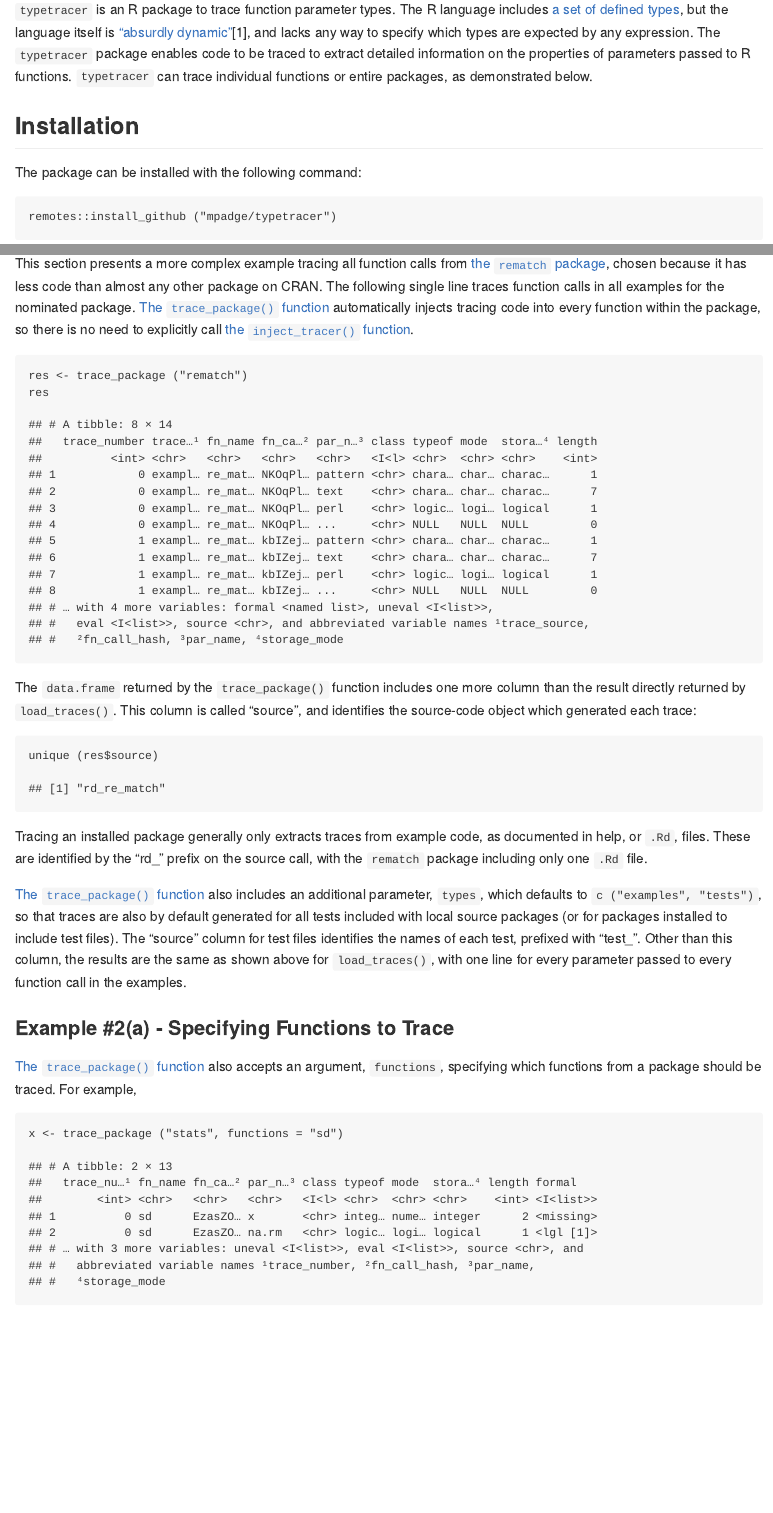
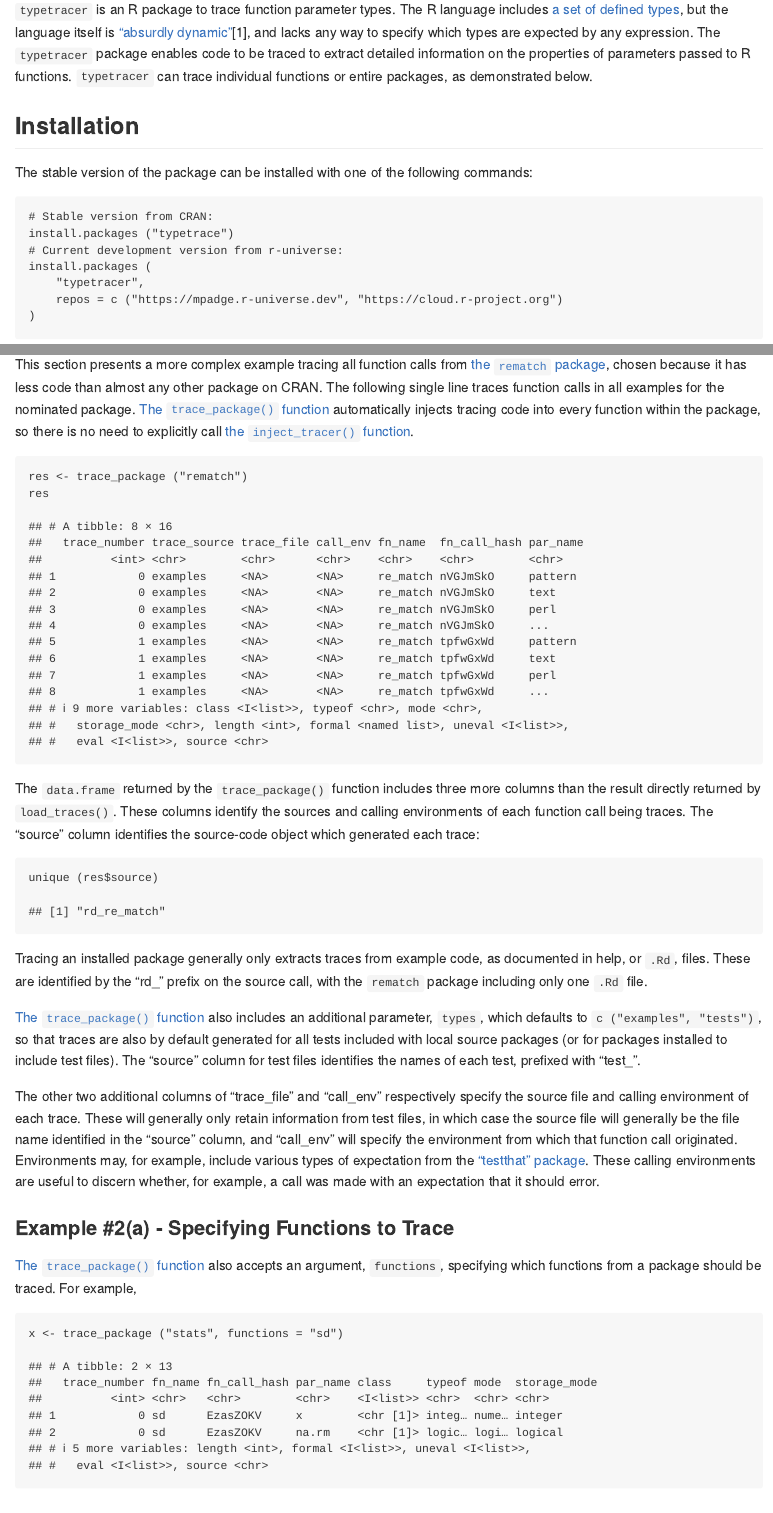
Before and after one commit to mpadge/typetracer, an R Markdown document (README.Rmd): the page in a window 1100 px wide, from 110 px down, and a second part further down, joined at a grey line. The pictures show the output file README.md that the author committed with the source, drawn offline in the style of GitHub; badge pictures from the web are left out.

Commit message:
update readme for #14

````diff
--- a/README.Rmd
+++ b/README.Rmd
@@ -32,10 +32,16 @@ Article No. 4, Pages 1–5, https://doi.org/10.1145/3340670.3342426
 
 ## Installation
 
-The package can be installed with the following command:
+The stable version of the package can be installed with one of the following commands:
 
 ```{r remotes, eval = FALSE}
-remotes::install_github ("mpadge/typetracer")
+# Stable version from CRAN:
+install.packages ("typetrace")
+# Current development version from r-universe:
+install.packages (
+    "typetracer",
+    repos = c ("https://mpadge.r-universe.dev", "https://cloud.r-project.org")
+)
 ```
 
 Then loaded for use by calling `library`:
@@ -171,9 +177,10 @@ res <- trace_package ("rematch")
 res
 ```
 
-The `data.frame` returned by the `trace_package()` function includes one
-more column than the result directly returned by `load_traces()`. This column
-is called "source", and identifies the source-code object which
+The `data.frame` returned by the `trace_package()` function includes three
+more columns than the result directly returned by `load_traces()`. These
+columns identify the sources and calling environments of each function call
+being traces. The "source" column identifies the source-code object which
 generated each trace:
 
 ```{r source}
@@ -191,9 +198,17 @@ also includes an additional parameter, `types`, which defaults to `c
 ("examples", "tests")`, so that traces are also by default generated for all
 tests included with local source packages (or for packages installed to include
 test files). The "source" column for test files identifies the names of each
-test, prefixed with "test_". Other than this column, the results are the same
-as shown above for `load_traces()`, with one line for every parameter passed to
-every function call in the examples.
+test, prefixed with "test_".
+
+The other two additional columns of "trace_file" and "call_env" respectively
+specify the source file and calling environment of each trace. These will
+generally only retain information from test files, in which case the source
+file will generally be the file name identified in the "source" column, and
+"call_env" will specify the environment from which that function call
+originated. Environments may, for example, include various types of expectation
+from the ["testthat" package](https://testthat.r-lib.org). These calling
+environments are useful to discern whether, for example, a call was made with
+an expectation that it should error.
 
 ### Example #2(a) - Specifying Functions to Trace
 
--- a/codemeta.json
+++ b/codemeta.json
@@ -11,7 +11,7 @@
   "codeRepository": "https://github.com/mpadge/typetracer",
   "issueTracker": "https://github.com/mpadge/typetracer/issues",
   "license": "https://spdx.org/licenses/MIT",
-  "version": "0.1.1.016",
+  "version": "0.1.1.017",
   "programmingLanguage": {
     "@type": "ComputerLanguage",
     "name": "R",
````
Also changed, not shown: README.md, 1 other file.
